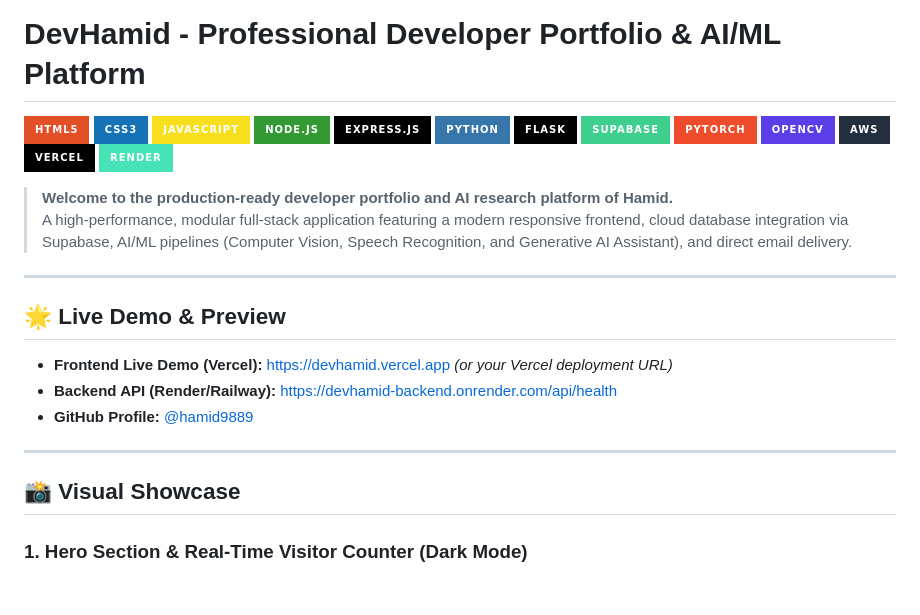
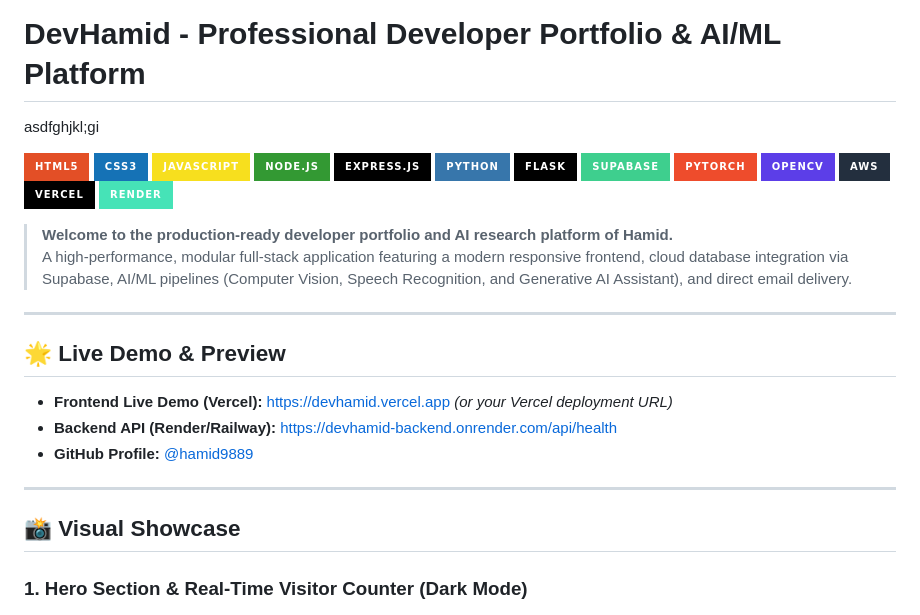
Before and after one commit to hamid9889/devhamid, a Markdown page: README.md, the part around one of its changes. Rendered like a GitHub page; badges without logos; blank space fills up the shorter version.

```diff
--- a/README.md
+++ b/README.md
@@ -1,4 +1,6 @@
 # DevHamid - Professional Developer Portfolio & AI/ML Platform
+
+asdfghjkl;gi
 
 [![HTML5](https://img.shields.io/badge/HTML5-E34F26?style=for-the-badge&logo=html5&logoColor=white)](https://developer.mozilla.org/en-US/docs/Web/HTML)
 [![CSS3](https://img.shields.io/badge/CSS3-1572B6?style=for-the-badge&logo=css3&logoColor=white)](https://developer.mozilla.org/en-US/docs/Web/CSS)
@@ -21,7 +23,7 @@
 
 ## 🌟 Live Demo & Preview
 
-- **Frontend Live Demo (Vercel):** [https://devhamid.vercel.app](https://devhamid.vercel.app) *(or your Vercel deployment URL)*
+- **Frontend Live Demo (Vercel):** [https://devhamid.vercel.app](https://devhamid.vercel.app) _(or your Vercel deployment URL)_
 - **Backend API (Render/Railway):** [https://devhamid-backend.onrender.com/api/health](https://devhamid-backend.onrender.com/api/health)
 - **GitHub Profile:** [@hamid9889](https://github.com/hamid9889)
 
@@ -30,6 +32,7 @@
 ## 📸 Visual Showcase
 
 ### 1. Hero Section & Real-Time Visitor Counter (Dark Mode)
+
 ![Hero Section Screenshot](docs/screenshots/hero_section.png)
 
 ### 2. Dual-Theme Engine (Light Mode Switch)
```
Also changed, not shown: other parts of README.md (+26 -12 lines).
